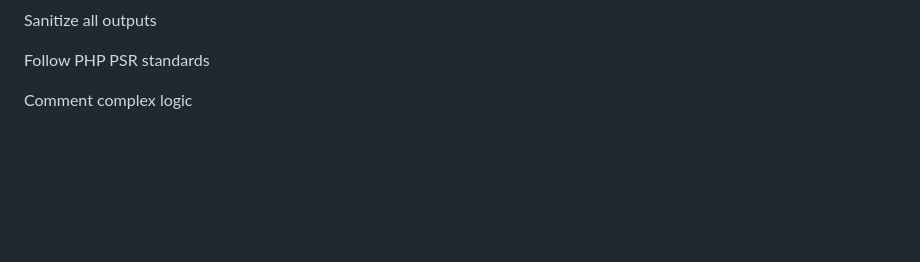
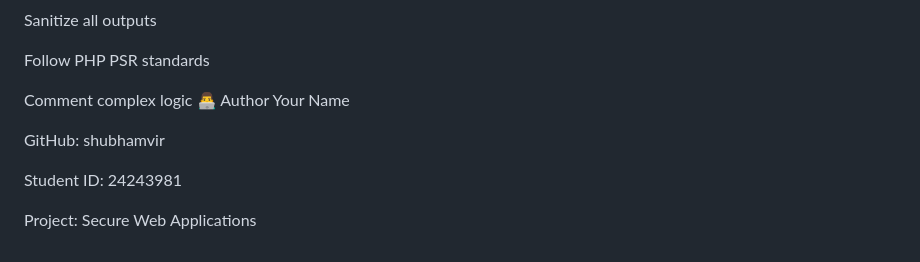
Before and after one commit to shubhamvir/Rent-a-car, a Markdown page: README.md, the part around the change. Rendered like a GitHub page; blank space fills up the shorter version.

```diff
--- a/README.md
+++ b/README.md
@@ -193,3 +193,11 @@ Sanitize all outputs
 Follow PHP PSR standards
 
 Comment complex logic
+👨‍💻 Author
+Your Name
+
+GitHub: shubhamvir
+
+Student ID: 24243981
+
+Project: Secure Web Applications
```
